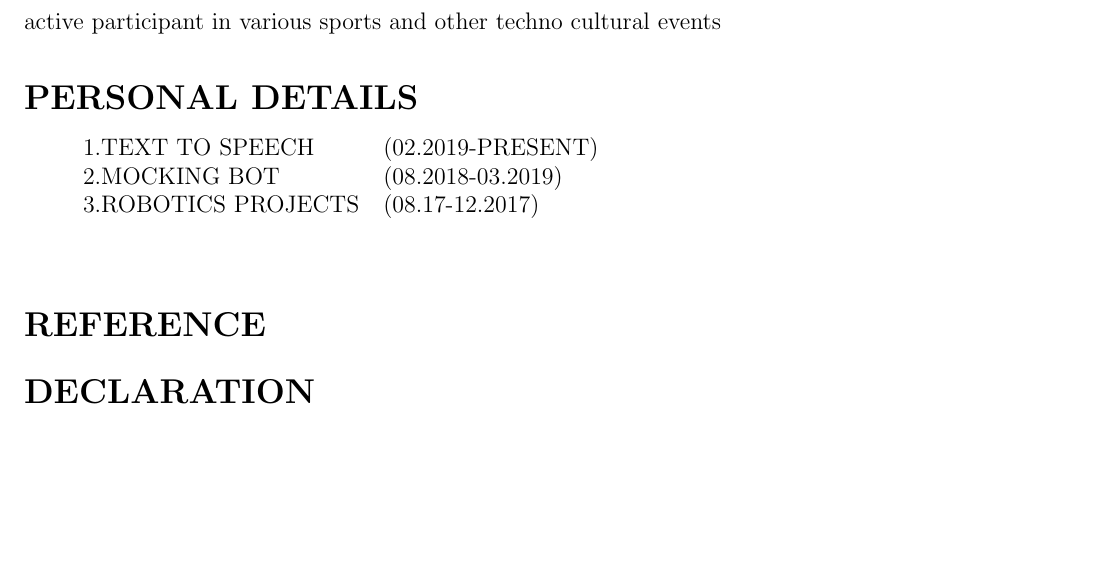
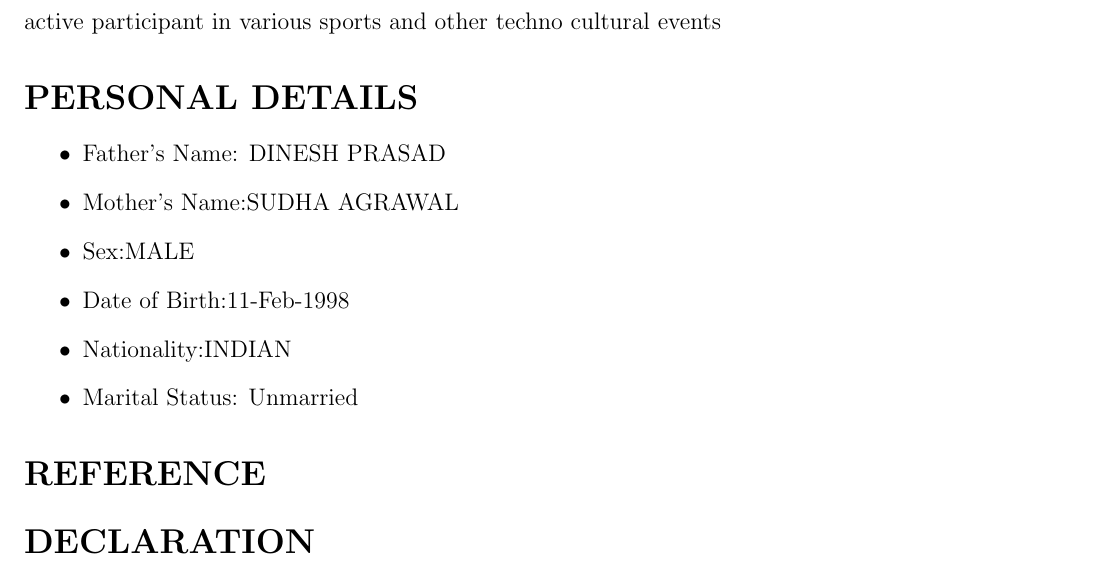
Before and after one commit to AKAmaestro/Ankit-Kumar_Resume, a LaTeX CV (resume.tex): part of page 2 of 2, cut so that both start at the same text, the shorter picture padded with empty space. Compiled offline with pdfLaTeX.

Commit message:
Add files via upload
added personal details

```diff
--- a/resume.tex
+++ b/resume.tex
@@ -108,17 +108,15 @@ Interest in developing, designing and implementing customized solutions to vario
  	active participant in various sports and other techno cultural events
 
  \section*{PERSONAL DETAILS}
+	 \begin{itemize}
+	 	\item Father's Name: DINESH PRASAD
+	 	\item Mother's Name:SUDHA AGRAWAL
+	 	\item Sex:MALE
+	 	\item Date of Birth:11-Feb-1998
+	 	\item Nationality:INDIAN
+	 	\item Marital Status: Unmarried
 
- 	\begin{tabular}{ll}
-   			\begin{tabular}{lll}
- 			\indent  1.TEXT TO  SPEECH  & (02.2019-PRESENT) & \\
- 			\indent 2.MOCKING BOT & (08.2018-03.2019) \\
- 			\indent 3.ROBOTICS PROJECTS &(08.17-12.2017) \\
- 		\end{tabular} \\
- 		\bigskip
-
-
- 	\end{tabular}
+ 	\end{itemize}
  	%---------------------------------------------------------------
  \section*{REFERENCE}
 
```
Also changed, not shown: resume.pdf, 2 other files.
